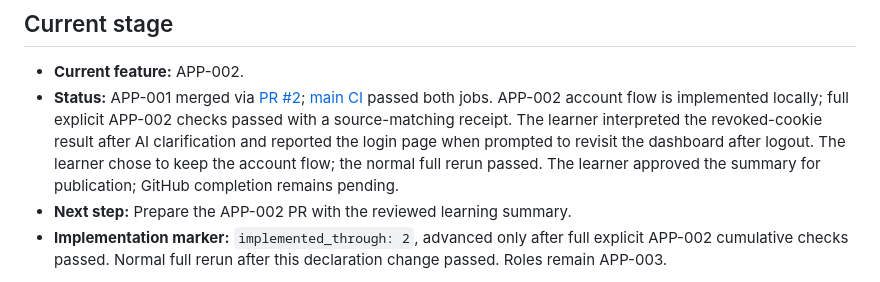
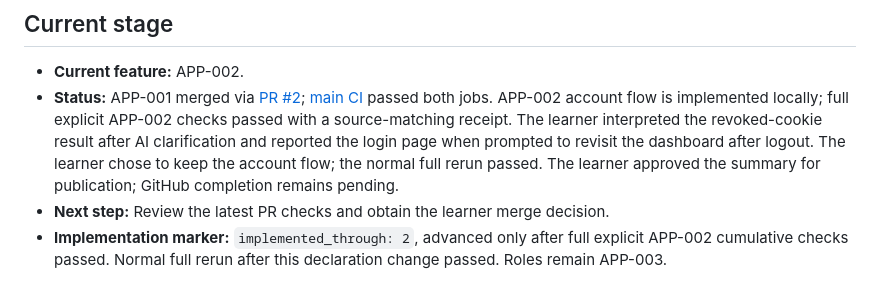
Before and after one commit to pb392/my-app-studio, a Markdown page: SPEC.md, the part around one of its changes. Rendered like a GitHub page.

```diff
--- a/SPEC.md
+++ b/SPEC.md
@@ -8,7 +8,7 @@ actual evidence; pending is a valid state. Keep explanations/help in
 
 - **Current feature:** APP-002.
 - **Status:** APP-001 merged via [PR #2](https://github.com/pb392/my-app-studio/pull/2); [main CI](https://github.com/pb392/my-app-studio/actions/runs/41646628308) passed both jobs. APP-002 account flow is implemented locally; full explicit APP-002 checks passed with a source-matching receipt. The learner interpreted the revoked-cookie result after AI clarification and reported the login page when prompted to revisit the dashboard after logout. The learner chose to keep the account flow; the normal full rerun passed. The learner approved the summary for publication; GitHub completion remains pending.
-- **Next step:** Prepare the APP-002 PR with the reviewed learning summary.
+- **Next step:** Review the latest PR checks and obtain the learner merge decision.
 - **Implementation marker:** `implemented_through: 2`, advanced only after full explicit APP-002 cumulative checks passed. Normal full rerun after this declaration change passed. Roles remain APP-003.
 
 This repository owns application code. Server/proxy changes and production
```
Also changed, not shown: other parts of SPEC.md (+2 -2 lines), LEARNING.md (+1 -1 lines).
